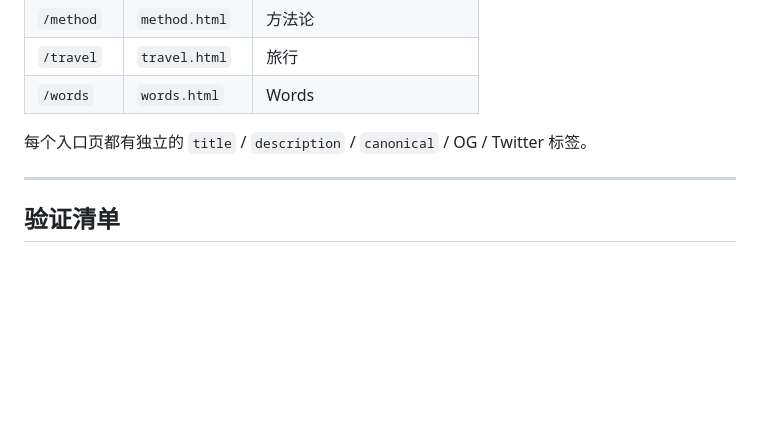
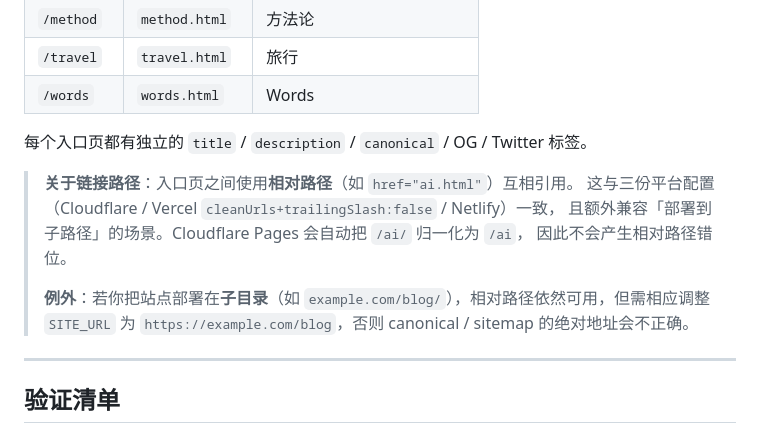
Before and after one commit to zeizeijie/selfweb, a Markdown page: docs/deploy-cloudflare-pages.md, the part around the change. Rendered like a GitHub page; blank space fills up the shorter version.

```diff
--- a/docs/deploy-cloudflare-pages.md
+++ b/docs/deploy-cloudflare-pages.md
@@ -117,6 +117,14 @@ Cloudflare Pages 有内置约定：只要输出目录存在 `404.html`，未命
 
 每个入口页都有独立的 `title` / `description` / `canonical` / OG / Twitter 标签。
 
+> **关于链接路径**：入口页之间使用**相对路径**（如 `href="ai.html"`）互相引用。
+> 这与三份平台配置（Cloudflare / Vercel `cleanUrls+trailingSlash:false` / Netlify）一致，
+> 且额外兼容「部署到子路径」的场景。Cloudflare Pages 会自动把 `/ai/` 归一化为 `/ai`，
+> 因此不会产生相对路径错位。
+>
+> **例外**：若你把站点部署在**子目录**（如 `example.com/blog/`），相对路径依然可用，但需相应调整
+> `SITE_URL` 为 `https://example.com/blog`，否则 canonical / sitemap 的绝对地址会不正确。
+
 ---
 
 ## 验证清单
```
Also changed, not shown: .workbuddy-ai/memory/2026-09-30.md (+59 -6 lines).
